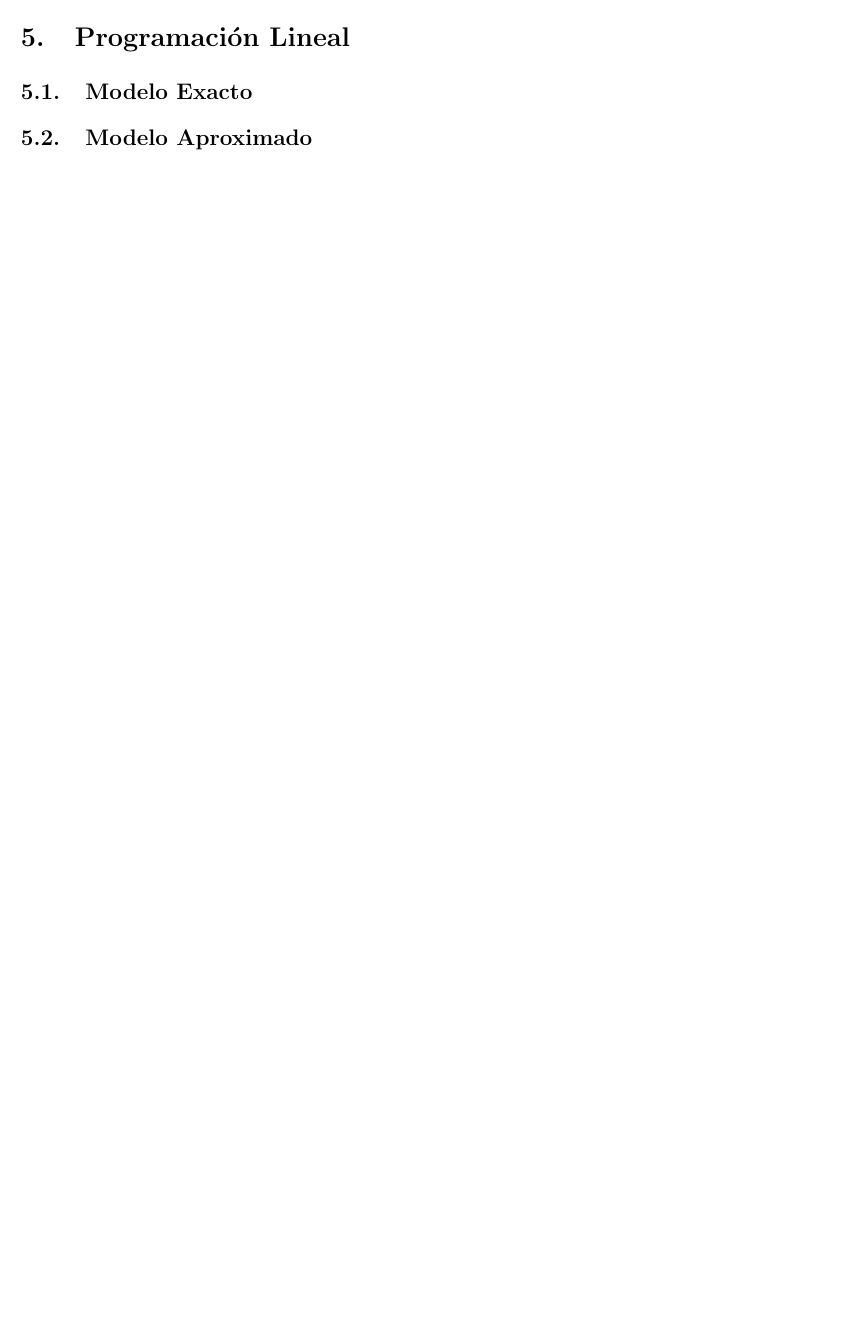
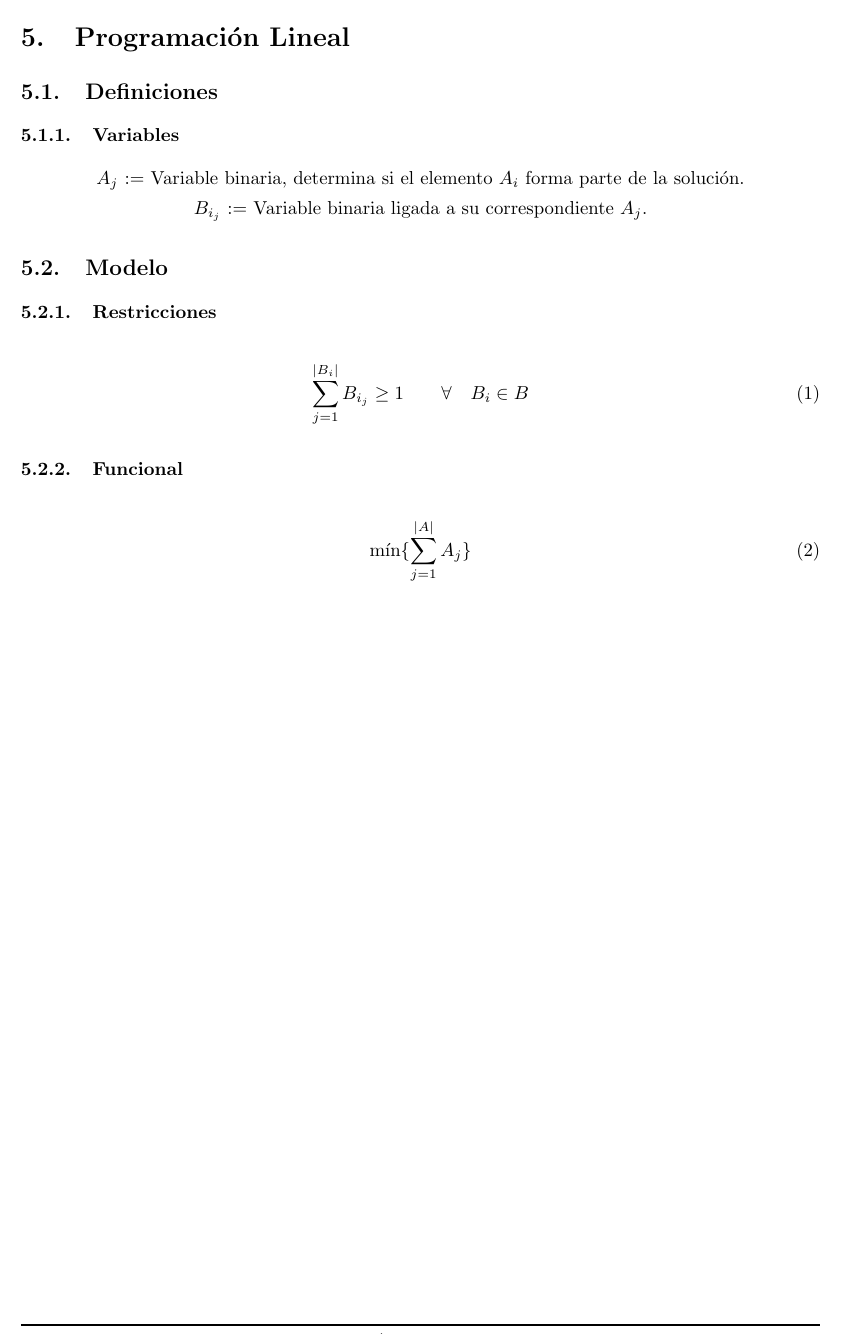
Before and after one commit to tda-juanes/tp3, a LaTeX document (informe/main.tex, which reads informe/tex/modelo.tex): part of page 4 of 6, cut so that both start at the same text, the shorter picture padded with empty space. Compiled offline with pdfLaTeX.

Commit message:
modelo de pl

```diff
--- a/informe/tex/modelo.tex
+++ b/informe/tex/modelo.tex
@@ -1,5 +1,26 @@
 \section{Programaci\'on Lineal}
 
-\subsection{Modelo Exacto}
+\subsection{Definiciones}
 
-\subsection{Modelo Aproximado}
+\subsubsection{Variables}
+
+\begin{center}
+    $A_j$ := Variable binaria, determina si el elemento $A_i$ forma parte de la
+    soluci\'on.
+
+    $B_{i_j}$ := Variable binaria ligada a su correspondiente $A_j$.
+\end{center}
+
+\subsection{Modelo}
+
+\subsubsection{Restricciones}
+
+\begin{equation}
+    \sum_{j=1}^{|B_i|} B_{i_j} \ge 1 \qquad \forall \quad B_i \in B
+\end{equation}
+
+\subsubsection{Funcional}
+
+\begin{equation}
+    \min \{ \sum_{j=1}^{|A|} A_j \}
+\end{equation}
```
